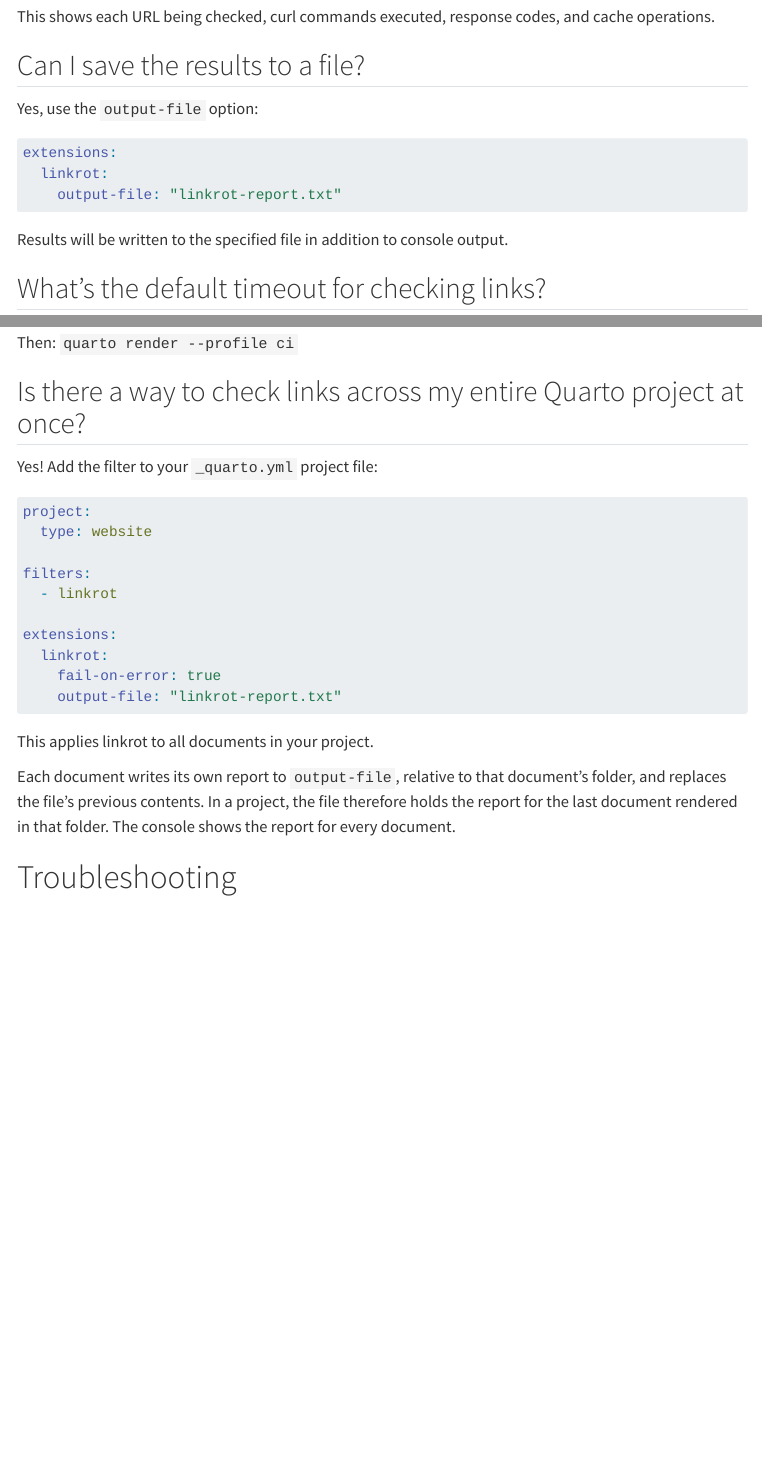
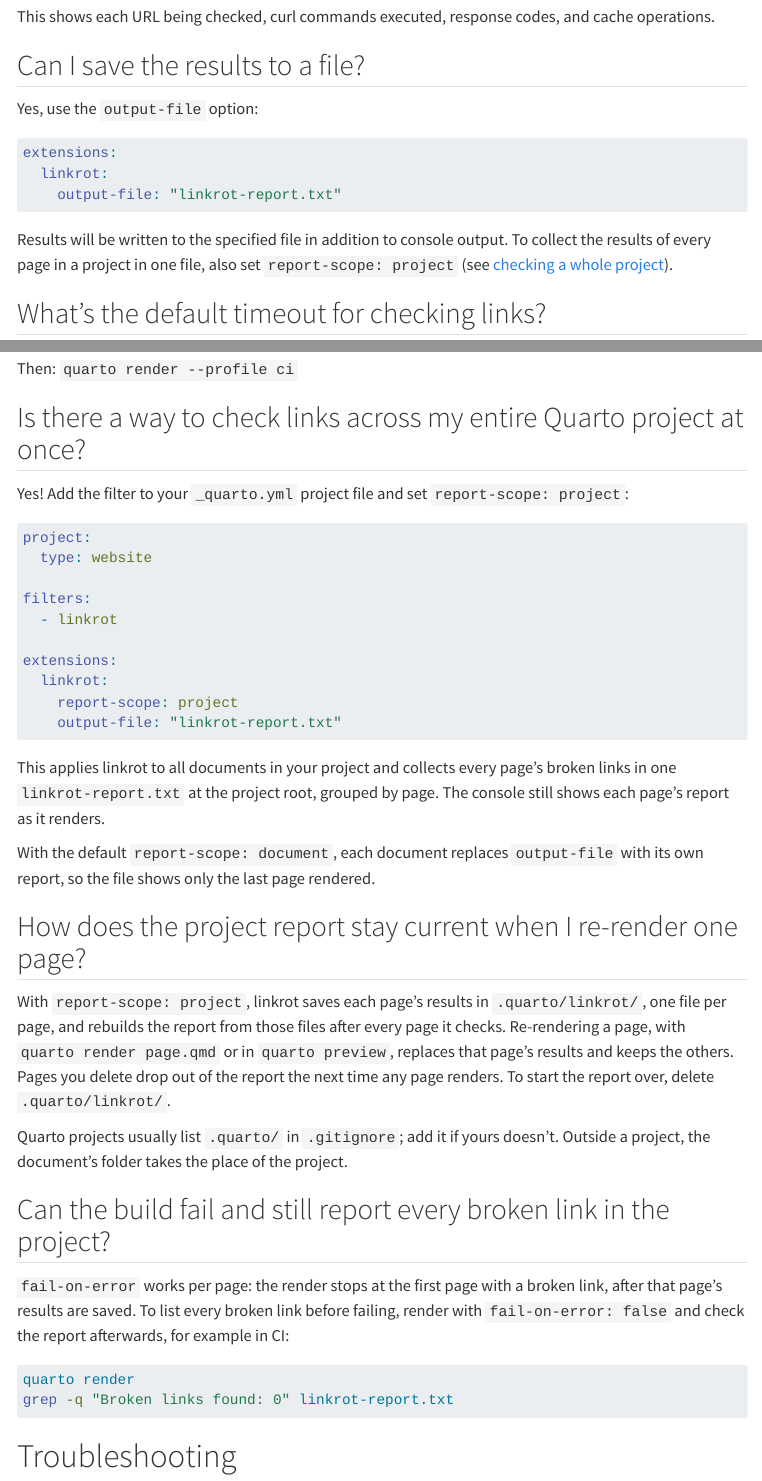
Before and after one commit to coatless-quarto/linkrot, a Quarto document (docs/qlinkrot-faq.qmd): the page in a window 1100 px wide, from 2980 px down, and a second part further down, joined at a grey line. Rendered offline with R 4.5, knitr and Pandoc in place of Quarto, with nearby package versions; menus at the side of the page are left out.

Commit message:
Document report-scope and the document heading in reports
The README and home page list report-scope with its two values, show
the "Broken links in <page>:" heading in the example output, and add
an example project report. The FAQ's project answer now uses
report-scope: project in place of the note that each page replaces the
report, and new answers explain how the report stays current when one
page is re-rendered, where the results are kept, and how to list every
broken link in CI before failing.

````diff
--- a/docs/qlinkrot-faq.qmd
+++ b/docs/qlinkrot-faq.qmd
@@ -159,6 +159,8 @@
 ```
 
 Results will be written to the specified file in addition to console output.
+To collect the results of every page in a project in one file, also set `report-scope: project`
+(see [checking a whole project](#is-there-a-way-to-check-links-across-my-entire-quarto-project-at-once)).
 
 ## What's the default timeout for checking links?
 
@@ -313,7 +315,7 @@
 
 ## Is there a way to check links across my entire Quarto project at once?
 
-Yes! Add the filter to your `_quarto.yml` project file:
+Yes! Add the filter to your `_quarto.yml` project file and set `report-scope: project`:
 
 ```yaml
 project:
@@ -324,15 +326,38 @@
 
 extensions:
   linkrot:
-    fail-on-error: true
+    report-scope: project
     output-file: "linkrot-report.txt"
 ```
 
-This applies linkrot to all documents in your project.
+This applies linkrot to all documents in your project and collects every page's broken links
+in one `linkrot-report.txt` at the project root, grouped by page. The console still shows each
+page's report as it renders.
 
-Each document writes its own report to `output-file`, relative to that document's folder,
-and replaces the file's previous contents. In a project, the file therefore holds the report
-for the last document rendered in that folder. The console shows the report for every document.
+With the default `report-scope: document`, each document replaces `output-file` with its own
+report, so the file shows only the last page rendered.
+
+## How does the project report stay current when I re-render one page?
+
+With `report-scope: project`, linkrot saves each page's results in `.quarto/linkrot/`, one
+file per page, and rebuilds the report from those files after every page it checks.
+Re-rendering a page, with `quarto render page.qmd` or in `quarto preview`, replaces that page's
+results and keeps the others. Pages you delete drop out of the report the next time any page
+renders. To start the report over, delete `.quarto/linkrot/`.
+
+Quarto projects usually list `.quarto/` in `.gitignore`; add it if yours doesn't.
+Outside a project, the document's folder takes the place of the project.
+
+## Can the build fail and still report every broken link in the project?
+
+`fail-on-error` works per page: the render stops at the first page with a broken link, after
+that page's results are saved. To list every broken link before failing, render with
+`fail-on-error: false` and check the report afterwards, for example in CI:
+
+```bash
+quarto render
+grep -q "Broken links found: 0" linkrot-report.txt
+```
 
 
 # Troubleshooting
````
Also changed, not shown: docs/index.qmd (+23 -1 lines), README.md.
